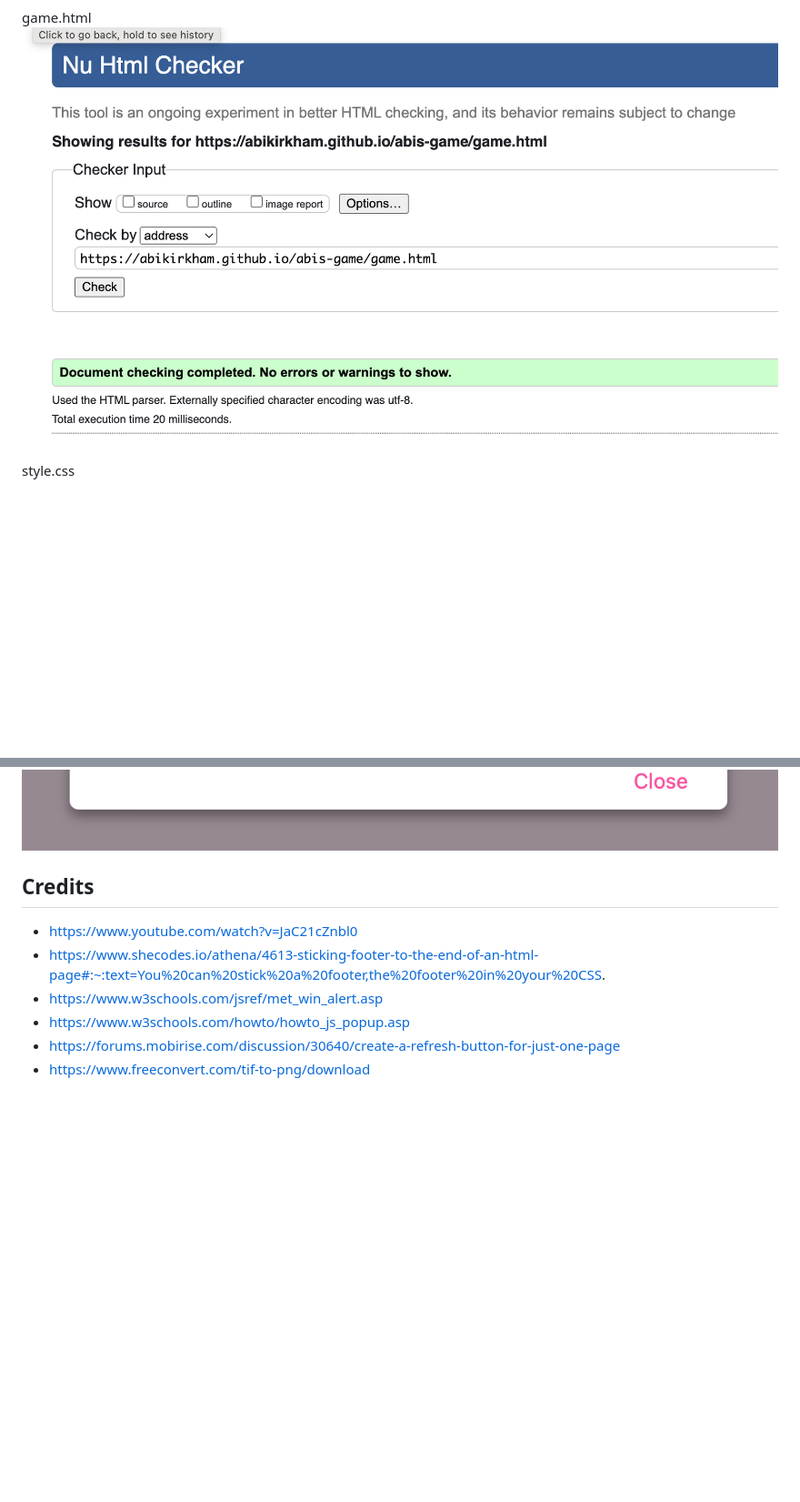
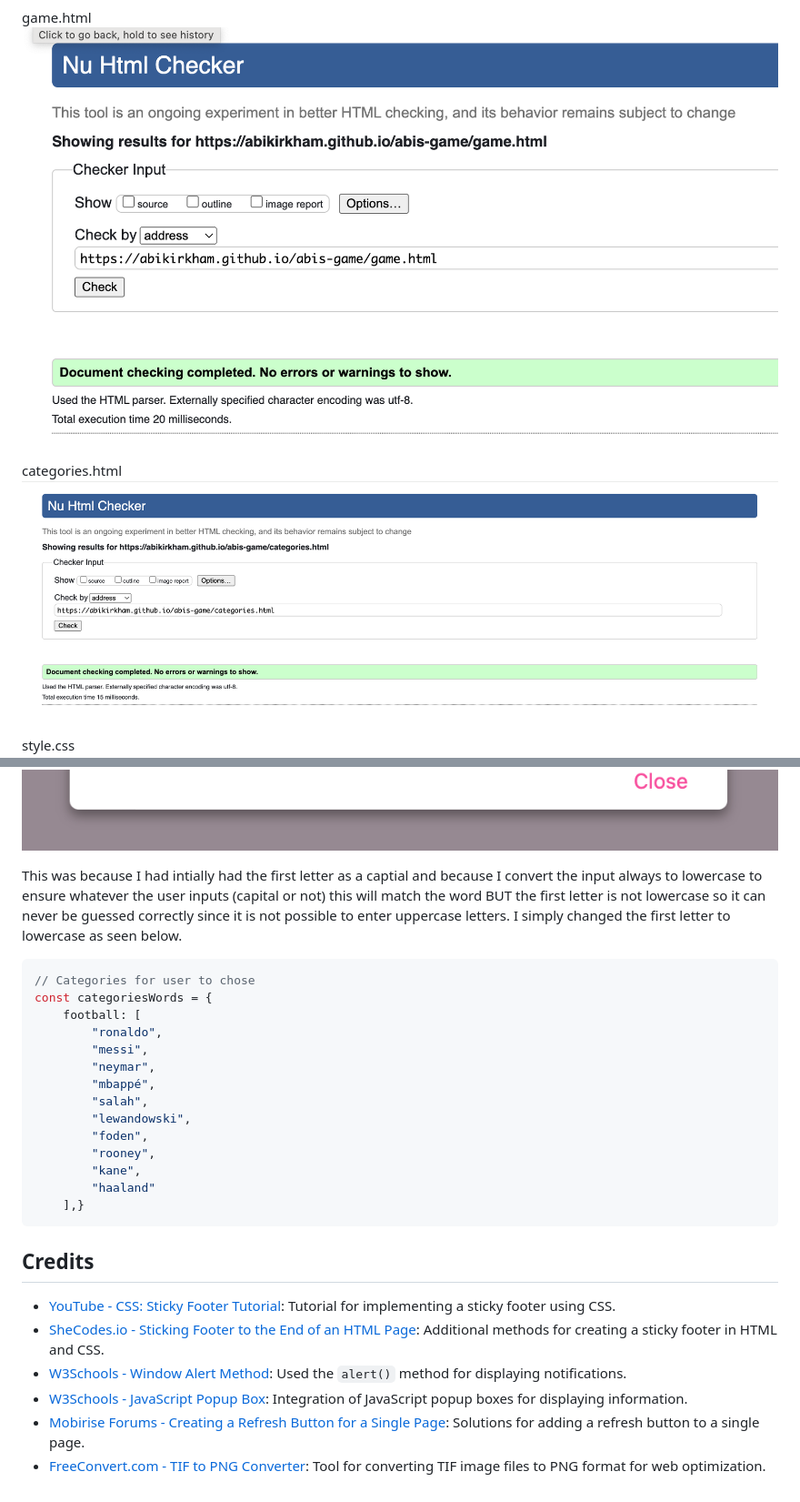
Before and after one commit to abikirkham/abis-game, a Markdown page: README.md, 2 parts joined by grey strips. Shown: that part at 91% size. GitHub-like rendering; pictures changed too: docs/categories-html-validator.png (added); folded sections open; blank space fills up the shorter version.

Commit message:
add explaination for testing to readme

````diff
--- a/README.md
+++ b/README.md
@@ -166,7 +170,10 @@ index.html
 ![index html validator](docs/index-html-validator.png)
 
 game.html
-![gamee html validator](docs/game-html-validator.png)
+![game html validator](docs/game-html-validator.png)
+
+categories.html
+![categories html validator](docs/categories-html-validator.png)
 
 style.css
 ![css validator](docs/index-css-validator.png)
@@ -229,12 +237,30 @@ This was the issue is due to when using relative units, such as percentage, the
 
 ![guess-error](docs/guess-error.png)
 
+This was because I had intially had the first letter as a captial and because I convert the input always to lowercase to ensure whatever the user inputs (capital or not) this will match the word BUT the first letter is not lowercase so it can never be guessed correctly since it is not possible to enter uppercase letters. I simply changed the first letter to lowercase as seen below.
+
+```javascript
+// Categories for user to chose
+const categoriesWords = {
+    football: [
+        "ronaldo",
+        "messi",
+        "neymar",
+        "mbappé",
+        "salah",
+        "lewandowski",
+        "foden",
+        "rooney",
+        "kane",
+        "haaland"
+    ],}
+```
 
 ## Credits
 
-- https://www.youtube.com/watch?v=JaC21cZnbl0
-- https://www.shecodes.io/athena/4613-sticking-footer-to-the-end-of-an-html-page#:~:text=You%20can%20stick%20a%20footer,the%20footer%20in%20your%20CSS.
-- https://www.w3schools.com/jsref/met_win_alert.asp
-- https://www.w3schools.com/howto/howto_js_popup.asp
-- https://forums.mobirise.com/discussion/30640/create-a-refresh-button-for-just-one-page
-- https://www.freeconvert.com/tif-to-png/download
+- [YouTube - CSS: Sticky Footer Tutorial](https://www.youtube.com/watch?v=JaC21cZnbl0): Tutorial for implementing a sticky footer using CSS.
+- [SheCodes.io - Sticking Footer to the End of an HTML Page](https://www.shecodes.io/athena/4613-sticking-footer-to-the-end-of-an-html-page#:~:text=You%20can%20stick%20a%20footer,the%20footer%20in%20your%20CSS.): Additional methods for creating a sticky footer in HTML and CSS.
+- [W3Schools - Window Alert Method](https://www.w3schools.com/jsref/met_win_alert.asp): Used the `alert()` method for displaying notifications.
+- [W3Schools - JavaScript Popup Box](https://www.w3schools.com/howto/howto_js_popup.asp): Integration of JavaScript popup boxes for displaying information.
+- [Mobirise Forums - Creating a Refresh Button for a Single Page](https://forums.mobirise.com/discussion/30640/create-a-refresh-button-for-just-one-page): Solutions for adding a refresh button to a single page.
+- [FreeConvert.com - TIF to PNG Converter](https://www.freeconvert.com/tif-to-png/download): Tool for converting TIF image files to PNG format for web optimization.
````
Also changed, not shown: other parts of README.md (+5 -0 lines), docs/category-lighthouse.png (added), 1 other file.
